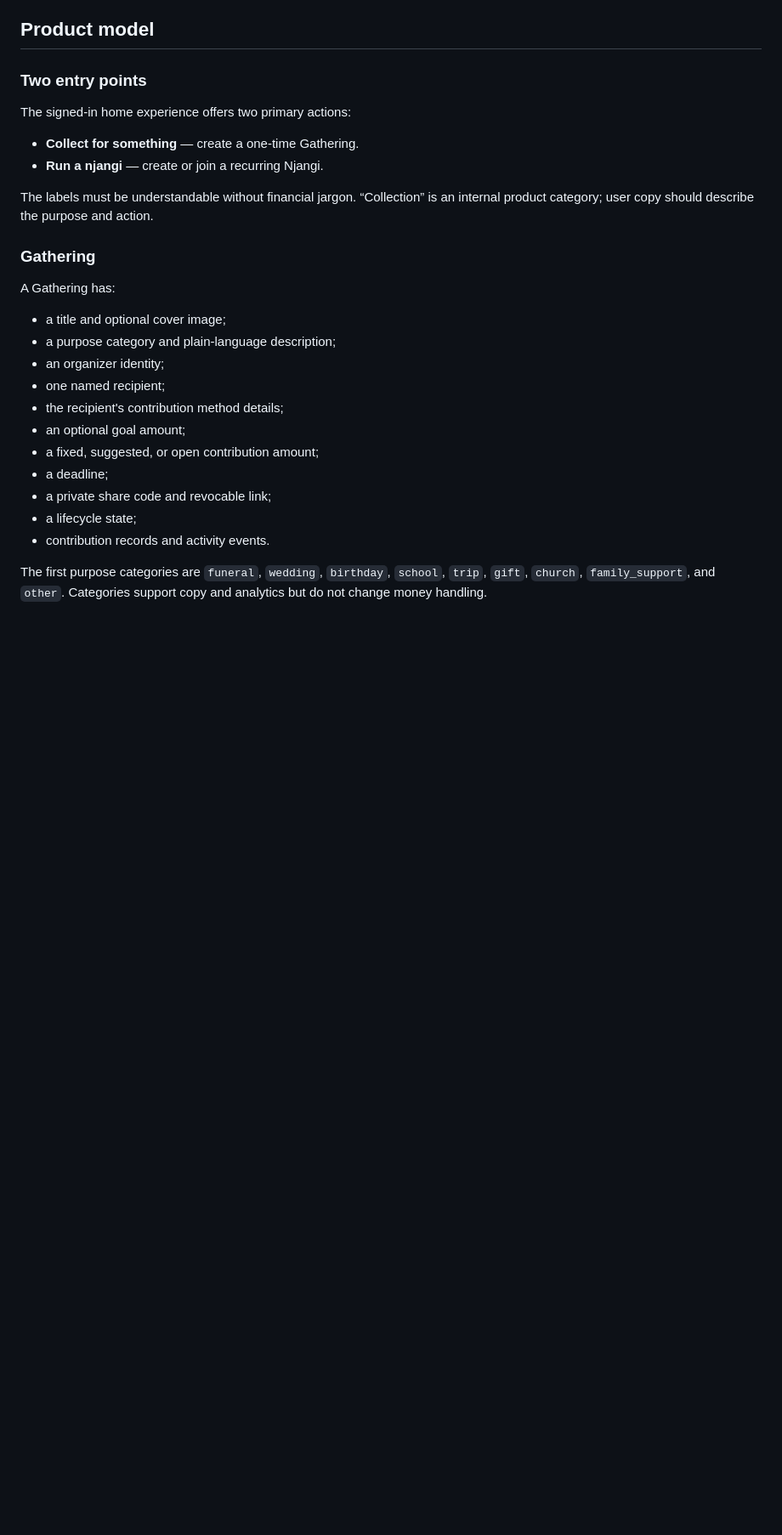
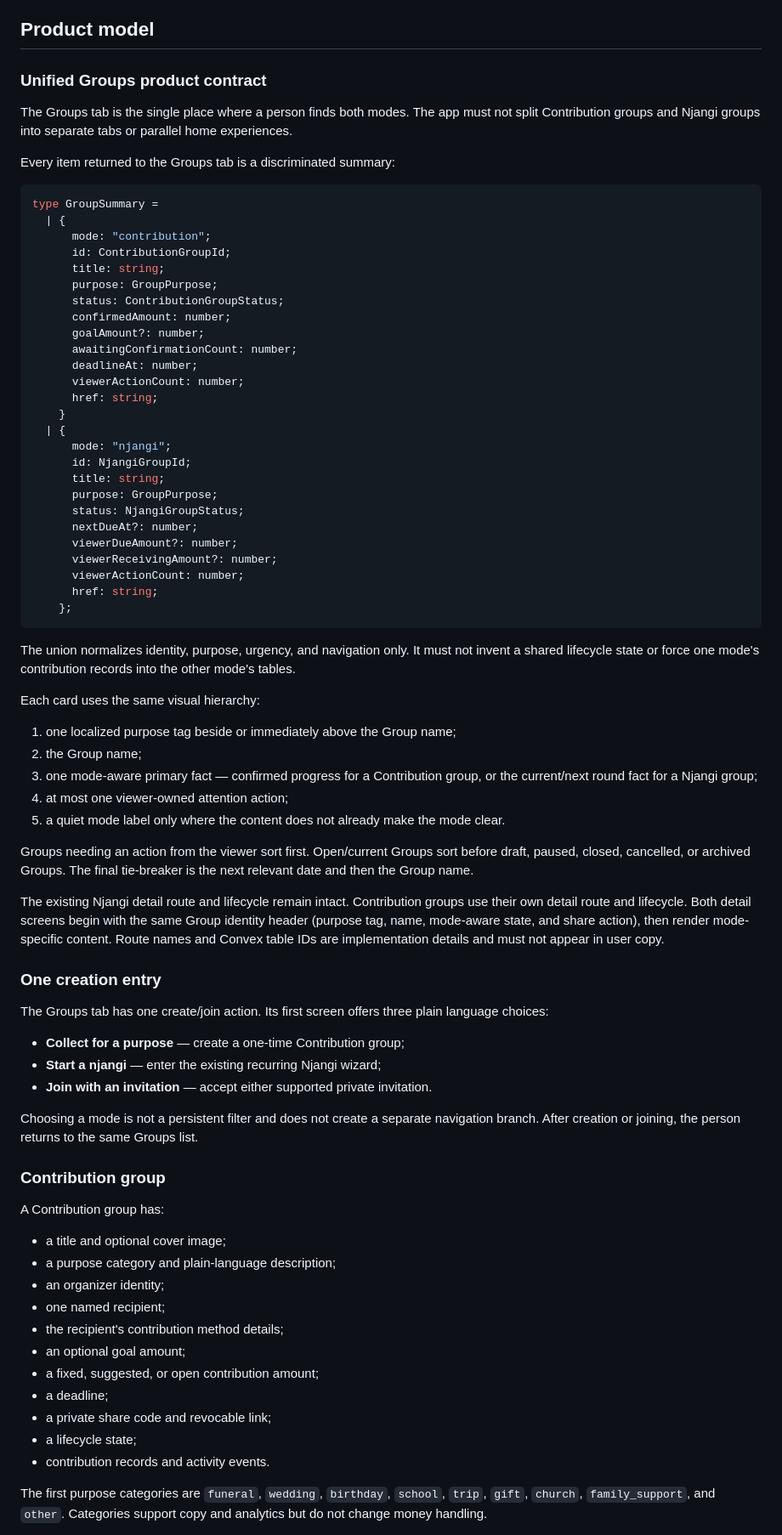
Before and after one commit to truesignal-digital/njangui, a Markdown page: docs/plans/2026-07-21-gatherings-mobile-money-design.md, the part around one of its changes. Shown at 85% size. Rendered like a GitHub page; blank space fills up the shorter version.

Commit message:
docs: define unified groups contract

````diff
--- a/docs/plans/2026-07-21-gatherings-mobile-money-design.md
+++ b/docs/plans/2026-07-21-gatherings-mobile-money-design.md
@@ -77,19 +82,83 @@ and Mobile Money instructions.
 
 ## Product model
 
-### Two entry points
+### Unified Groups product contract
 
-The signed-in home experience offers two primary actions:
+The Groups tab is the single place where a person finds both modes. The app
+must not split Contribution groups and Njangi groups into separate tabs or
+parallel home experiences.
 
-- **Collect for something** — create a one-time Gathering.
-- **Run a njangi** — create or join a recurring Njangi.
+Every item returned to the Groups tab is a discriminated summary:
 
-The labels must be understandable without financial jargon. “Collection” is an
-internal product category; user copy should describe the purpose and action.
+```ts
+type GroupSummary =
+  | {
+      mode: "contribution";
+      id: ContributionGroupId;
+      title: string;
+      purpose: GroupPurpose;
+      status: ContributionGroupStatus;
+      confirmedAmount: number;
+      goalAmount?: number;
+      awaitingConfirmationCount: number;
+      deadlineAt: number;
+      viewerActionCount: number;
+      href: string;
+    }
+  | {
+      mode: "njangi";
+      id: NjangiGroupId;
+      title: string;
+      purpose: GroupPurpose;
+      status: NjangiGroupStatus;
+      nextDueAt?: number;
+      viewerDueAmount?: number;
+      viewerReceivingAmount?: number;
+      viewerActionCount: number;
+      href: string;
+    };
+```
 
-### Gathering
+The union normalizes identity, purpose, urgency, and navigation only. It must
+not invent a shared lifecycle state or force one mode's contribution records
+into the other mode's tables.
 
-A Gathering has:
+Each card uses the same visual hierarchy:
+
+1. one localized purpose tag beside or immediately above the Group name;
+2. the Group name;
+3. one mode-aware primary fact — confirmed progress for a Contribution group,
+   or the current/next round fact for a Njangi group;
+4. at most one viewer-owned attention action;
+5. a quiet mode label only where the content does not already make the mode
+   clear.
+
+Groups needing an action from the viewer sort first. Open/current Groups sort
+before draft, paused, closed, cancelled, or archived Groups. The final
+tie-breaker is the next relevant date and then the Group name.
+
+The existing Njangi detail route and lifecycle remain intact. Contribution
+groups use their own detail route and lifecycle. Both detail screens begin with
+the same Group identity header (purpose tag, name, mode-aware state, and share
+action), then render mode-specific content. Route names and Convex table IDs
+are implementation details and must not appear in user copy.
+
+### One creation entry
+
+The Groups tab has one create/join action. Its first screen offers three plain
+language choices:
+
+- **Collect for a purpose** — create a one-time Contribution group;
+- **Start a njangi** — enter the existing recurring Njangi wizard;
+- **Join with an invitation** — accept either supported private invitation.
+
+Choosing a mode is not a persistent filter and does not create a separate
+navigation branch. After creation or joining, the person returns to the same
+Groups list.
+
+### Contribution group
+
+A Contribution group has:
 
 - a title and optional cover image;
 - a purpose category and plain-language description;
````
Also changed, not shown: other parts of docs/plans/2026-07-21-gatherings-mobile-money-design.md (+38 -31 lines), CONTEXT.md (+18 -0 lines).
